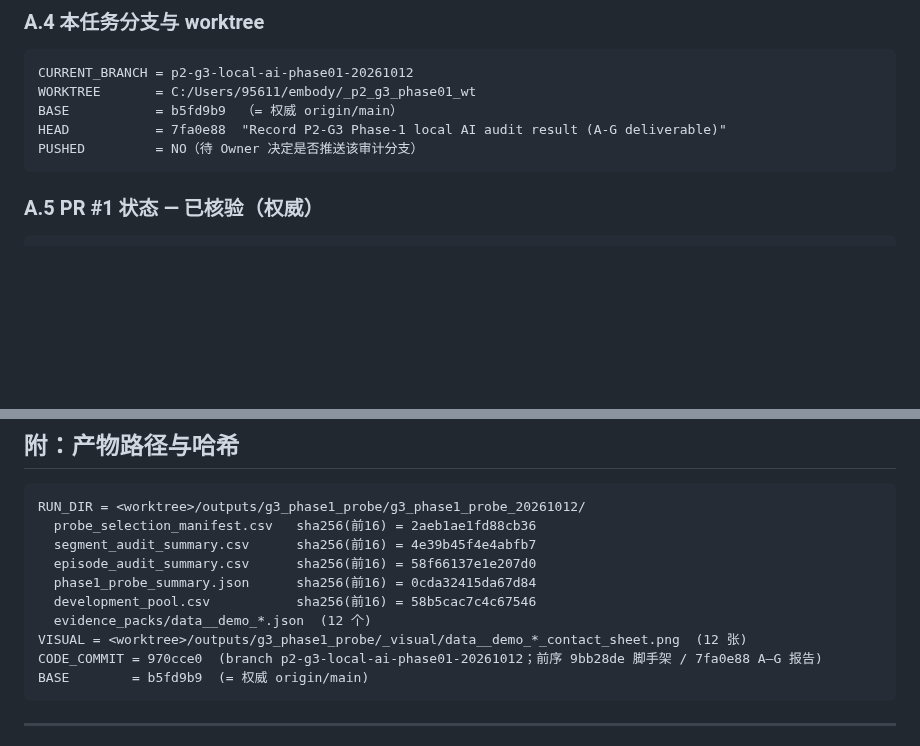
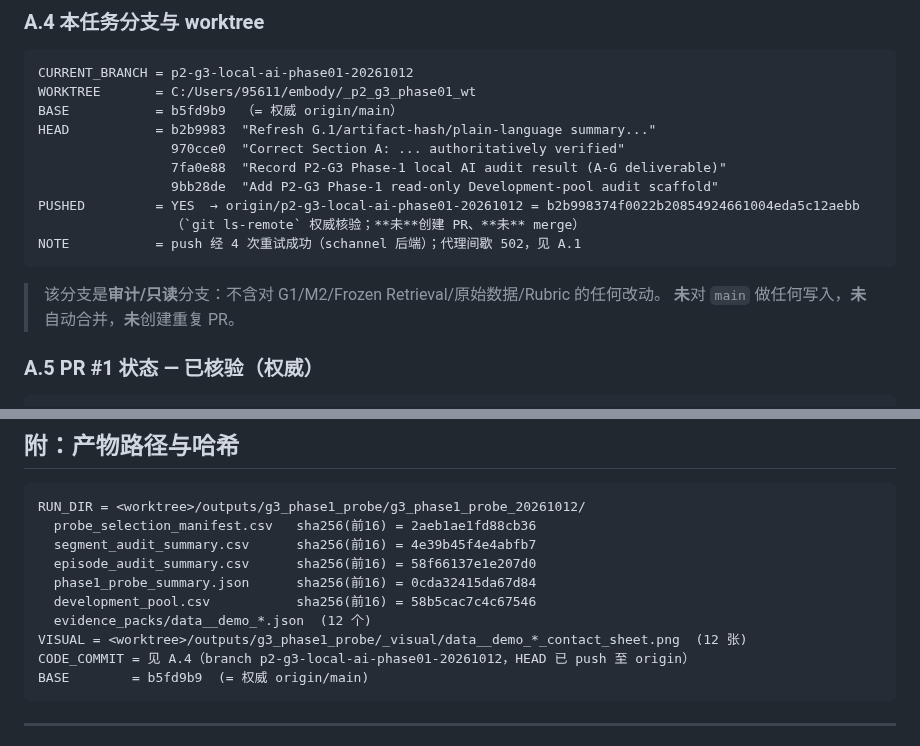
Before and after one commit to Modori1998/embody_project2_data_value, a Markdown page: 0-doc/90-implementation-local/Project2_G3_Phase1_LocalAI_Audit_Result_20261012.md, 2 parts joined by grey strips. Rendered like a GitHub page; blank space fills up the shorter version.

Commit message:
Record audit-branch push to origin (authoritatively verified via ls-remote)

````diff
--- a/0-doc/90-implementation-local/Project2_G3_Phase1_LocalAI_Audit_Result_20261012.md
+++ b/0-doc/90-implementation-local/Project2_G3_Phase1_LocalAI_Audit_Result_20261012.md
@@ -77,9 +77,17 @@ FORCE_CHECKOUT      = 未执行     RESET/CLEAN = 未执行     STASH = 未执
 CURRENT_BRANCH = p2-g3-local-ai-phase01-20261012
 WORKTREE       = C:/Users/95611/embody/_p2_g3_phase01_wt
 BASE           = b5fd9b9  （= 权威 origin/main）
-HEAD           = 7fa0e88  "Record P2-G3 Phase-1 local AI audit result (A-G deliverable)"
-PUSHED         = NO（待 Owner 决定是否推送该审计分支）
+HEAD           = b2b9983  "Refresh G.1/artifact-hash/plain-language summary..."
+                 970cce0  "Correct Section A: ... authoritatively verified"
+                 7fa0e88  "Record P2-G3 Phase-1 local AI audit result (A-G deliverable)"
+                 9bb28de  "Add P2-G3 Phase-1 read-only Development-pool audit scaffold"
+PUSHED         = YES  → origin/p2-g3-local-ai-phase01-20261012 = b2b998374f0022b20854924661004eda5c12aebb
+                 （`git ls-remote` 权威核验；**未**创建 PR、**未** merge）
+NOTE           = push 经 4 次重试成功（schannel 后端）；代理间歇 502，见 A.1
 ```
+
+> 该分支是**审计/只读**分支：不含对 G1/M2/Frozen Retrieval/原始数据/Rubric 的任何改动。
+> **未**对 `main` 做任何写入，**未**自动合并，**未**创建重复 PR。
 
 ### A.5 PR #1 状态 — **已核验（权威）**
 
@@ -491,7 +499,7 @@ RUN_DIR = <worktree>/outputs/g3_phase1_probe/g3_phase1_probe_20261012/
   development_pool.csv           sha256(前16) = 58b5cac7c4c67546
   evidence_packs/data__demo_*.json  (12 个)
 VISUAL = <worktree>/outputs/g3_phase1_probe/_visual/data__demo_*_contact_sheet.png  (12 张)
-CODE_COMMIT = 970cce0  (branch p2-g3-local-ai-phase01-20261012；前序 9bb28de 脚手架 / 7fa0e88 A–G 报告)
+CODE_COMMIT = 见 A.4（branch p2-g3-local-ai-phase01-20261012，HEAD 已 push 至 origin）
 BASE        = b5fd9b9  (= 权威 origin/main)
 ```
 
````
